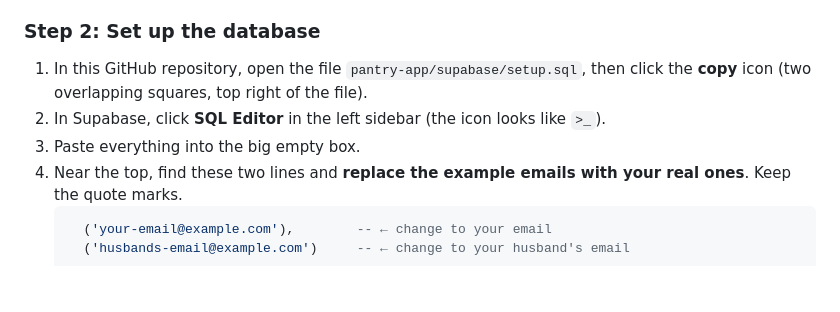
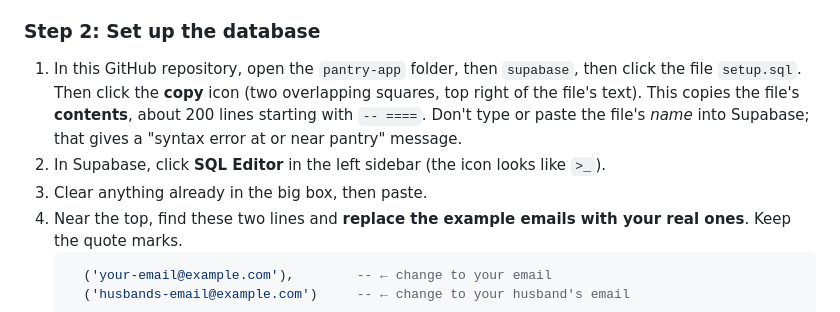
Before and after one commit to charusmitatamrakar-ux/Personal-Projects, a Markdown page: pantry-app/README.md, the part around the change. Drawn GitHub-style; blank space fills up the shorter version.

Commit message:
README: clarify copying setup.sql contents into Supabase
Co-Authored-By: Claude Opus 5.5 <noreply@anthropic.com>
Claude-Session: https://claude.ai/code/session_01PoR3Rcttw49B2B51V3myAR

````diff
--- a/pantry-app/README.md
+++ b/pantry-app/README.md
@@ -38,9 +38,9 @@ Website menus change from time to time. If a button isn't exactly where these st
 
 ### Step 2: Set up the database
 
-1. In this GitHub repository, open the file `pantry-app/supabase/setup.sql`, then click the **copy** icon (two overlapping squares, top right of the file).
+1. In this GitHub repository, open the `pantry-app` folder, then `supabase`, then click the file `setup.sql`. Then click the **copy** icon (two overlapping squares, top right of the file's text). This copies the file's **contents**, about 200 lines starting with `-- ====`. Don't type or paste the file's *name* into Supabase; that gives a "syntax error at or near pantry" message.
 2. In Supabase, click **SQL Editor** in the left sidebar (the icon looks like `>_`).
-3. Paste everything into the big empty box.
+3. Clear anything already in the big box, then paste.
 4. Near the top, find these two lines and **replace the example emails with your real ones**. Keep the quote marks.
    ```sql
      ('your-email@example.com'),        -- ← change to your email
````
